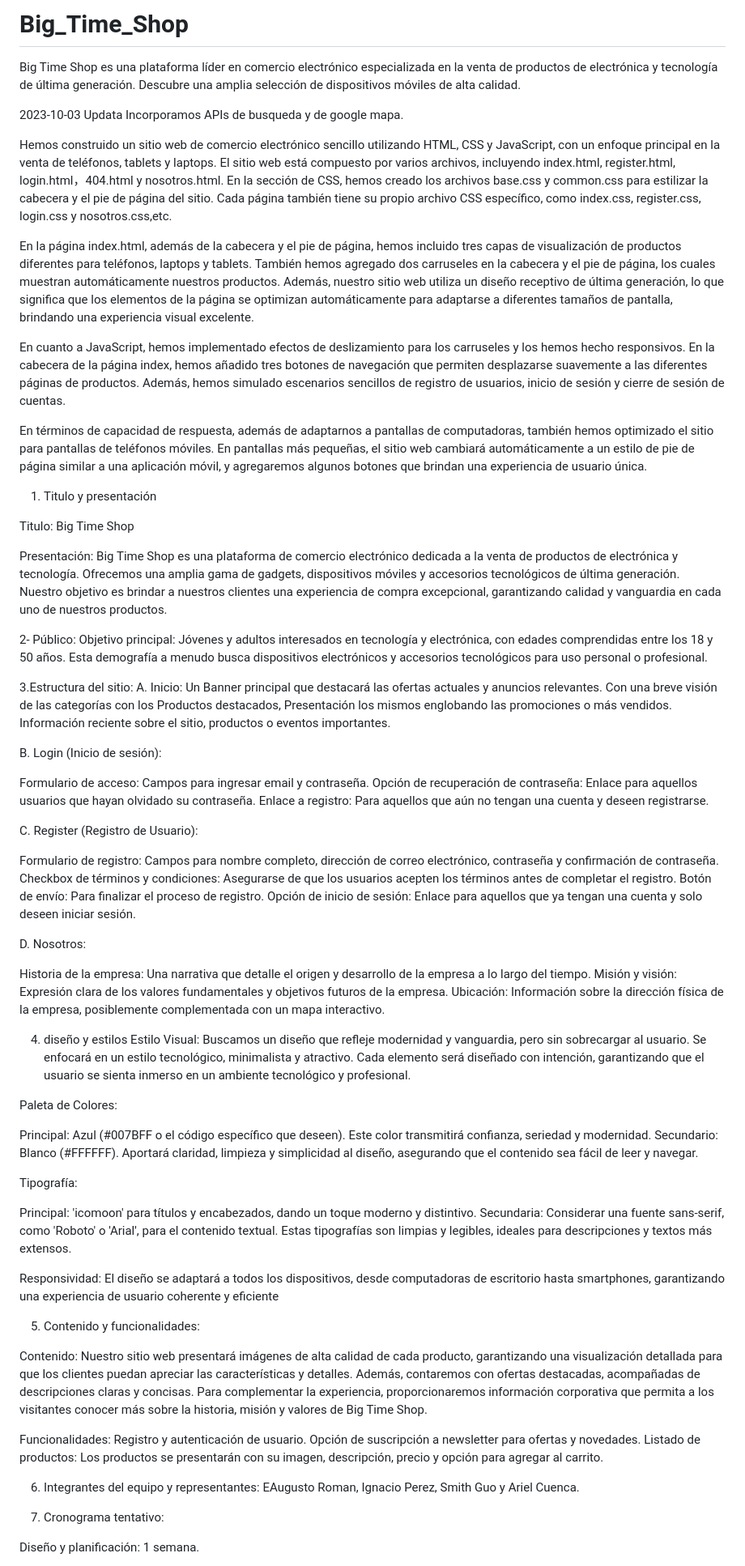
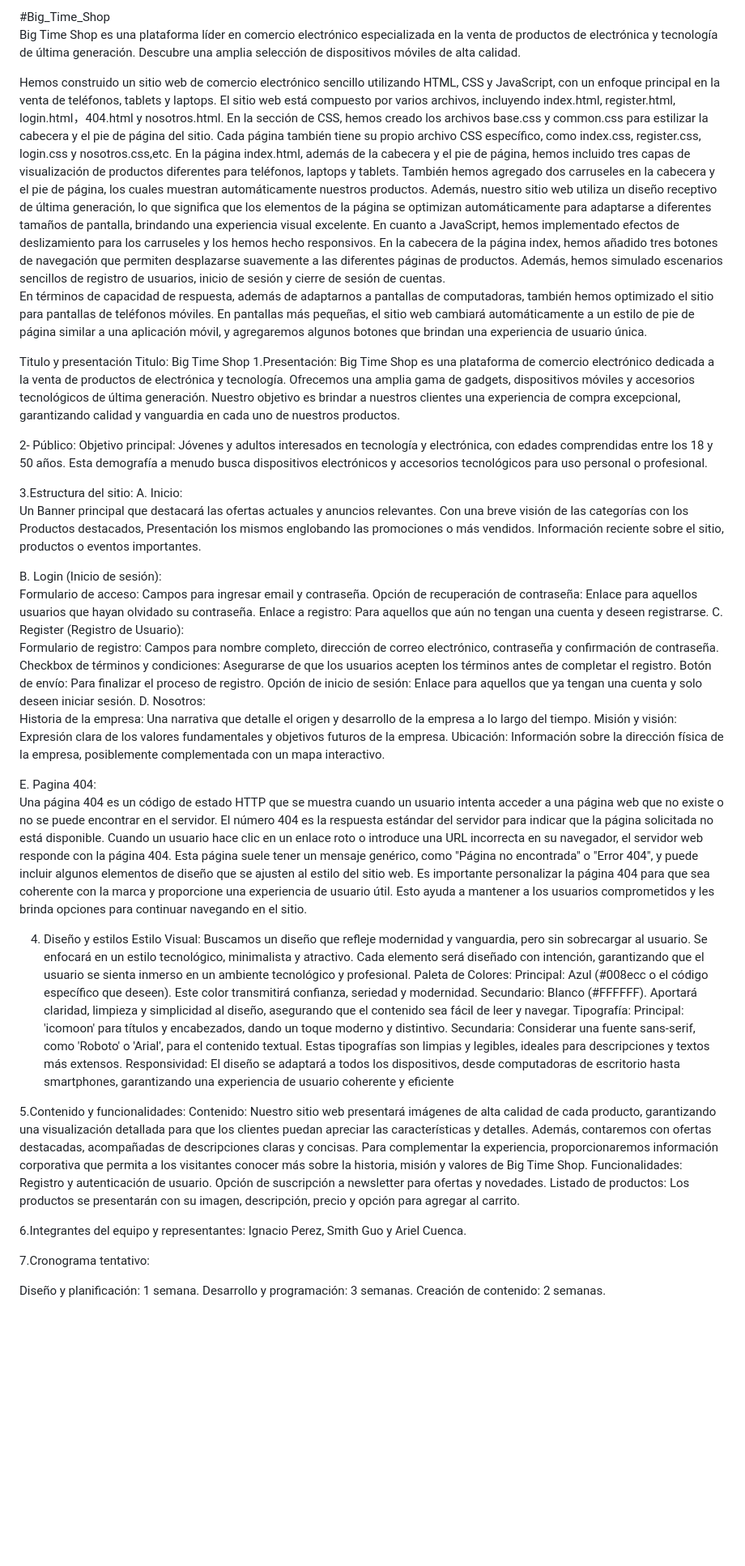
Before and after one commit to sdoqq1616/Big_Time_Shop, a Markdown page: README.md, the part around the change printed below. Shown: that part at 81% size. Drawn GitHub-style; blank space fills up the shorter version.

```diff
--- a/README.md
+++ b/README.md
@@ -1,84 +1,53 @@
-# Big_Time_Shop
+#Big_Time_Shop
 Big Time Shop es una plataforma líder en comercio electrónico especializada en la venta de productos de electrónica y tecnología de última generación. Descubre una amplia selección de dispositivos móviles de alta calidad.
 
-2023-10-03 Updata Incorporamos APIs de busqueda y de google mapa.
-
 Hemos construido un sitio web de comercio electrónico sencillo utilizando HTML, CSS y JavaScript, con un enfoque principal en la venta de teléfonos, tablets y laptops. El sitio web está compuesto por varios archivos, incluyendo index.html, register.html, login.html，404.html y nosotros.html. En la sección de CSS, hemos creado los archivos base.css y common.css para estilizar la cabecera y el pie de página del sitio. Cada página también tiene su propio archivo CSS específico, como index.css, register.css, login.css y nosotros.css,etc.
-
 En la página index.html, además de la cabecera y el pie de página, hemos incluido tres capas de visualización de productos diferentes para teléfonos, laptops y tablets. También hemos agregado dos carruseles en la cabecera y el pie de página, los cuales muestran automáticamente nuestros productos. Además, nuestro sitio web utiliza un diseño receptivo de última generación, lo que significa que los elementos de la página se optimizan automáticamente para adaptarse a diferentes tamaños de pantalla, brindando una experiencia visual excelente.
-
 En cuanto a JavaScript, hemos implementado efectos de deslizamiento para los carruseles y los hemos hecho responsivos. En la cabecera de la página index, hemos añadido tres botones de navegación que permiten desplazarse suavemente a las diferentes páginas de productos. Además, hemos simulado escenarios sencillos de registro de usuarios, inicio de sesión y cierre de sesión de cuentas.
-
 En términos de capacidad de respuesta, además de adaptarnos a pantallas de computadoras, también hemos optimizado el sitio para pantallas de teléfonos móviles. En pantallas más pequeñas, el sitio web cambiará automáticamente a un estilo de pie de página similar a una aplicación móvil, y agregaremos algunos botones que brindan una experiencia de usuario única.
 
 
 
-
-
-1. Titulo y presentación
-
+Titulo y presentación
 Titulo: Big Time Shop
-
-Presentación: Big Time Shop es una plataforma de comercio electrónico dedicada a la venta de productos de electrónica y tecnología. Ofrecemos una amplia gama de gadgets, dispositivos móviles y accesorios tecnológicos de última generación. Nuestro objetivo es brindar a nuestros clientes una experiencia de compra excepcional, garantizando calidad y vanguardia en cada uno de nuestros productos.
-
+1.Presentación: Big Time Shop es una plataforma de comercio electrónico dedicada a la venta de productos de electrónica y tecnología. Ofrecemos una amplia gama de gadgets, dispositivos móviles y accesorios tecnológicos de última generación. Nuestro objetivo es brindar a nuestros clientes una experiencia de compra excepcional, garantizando calidad y vanguardia en cada uno de nuestros productos.
 
 2- Público: Objetivo principal: Jóvenes y adultos interesados en tecnología y electrónica, con edades comprendidas entre los 18 y 50 años. Esta demografía a menudo busca dispositivos electrónicos y accesorios tecnológicos para uso personal o profesional.
 
-
 3.Estructura del sitio:
 A. Inicio:
-Un Banner principal que destacará las ofertas actuales y anuncios relevantes.
-Con una breve visión de las categorías con los Productos destacados, Presentación los mismos englobando las promociones o más vendidos.
-Información reciente sobre el sitio, productos o eventos importantes.
+Un Banner principal que destacará las ofertas actuales y anuncios relevantes. Con una breve visión de las categorías con los Productos destacados, Presentación los mismos englobando las promociones o más vendidos. Información reciente sobre el sitio, productos o eventos importantes.
 
 B. Login (Inicio de sesión):
+Formulario de acceso: Campos para ingresar email y contraseña. Opción de recuperación de contraseña: Enlace para aquellos usuarios que hayan olvidado su contraseña. Enlace a registro: Para aquellos que aún no tengan una cuenta y deseen registrarse.
+C. Register (Registro de Usuario):
+Formulario de registro: Campos para nombre completo, dirección de correo electrónico, contraseña y confirmación de contraseña. Checkbox de términos y condiciones: Asegurarse de que los usuarios acepten los términos antes de completar el registro. Botón de envío: Para finalizar el proceso de registro. Opción de inicio de sesión: Enlace para aquellos que ya tengan una cuenta y solo deseen iniciar sesión.
+D. Nosotros:
+Historia de la empresa: Una narrativa que detalle el origen y desarrollo de la empresa a lo largo del tiempo. Misión y visión: Expresión clara de los valores fundamentales y objetivos futuros de la empresa. Ubicación: Información sobre la dirección física de la empresa, posiblemente complementada con un mapa interactivo.
 
-Formulario de acceso: Campos para ingresar email y contraseña.
-Opción de recuperación de contraseña: Enlace para aquellos usuarios que hayan olvidado su contraseña.
-Enlace a registro: Para aquellos que aún no tengan una cuenta y deseen registrarse.
+E. Pagina 404:
+Una página 404 es un código de estado HTTP que se muestra cuando un usuario intenta acceder a una página web que no existe o no se puede encontrar en el servidor. El número 404 es la respuesta estándar del servidor para indicar que la página solicitada no está disponible.
+Cuando un usuario hace clic en un enlace roto o introduce una URL incorrecta en su navegador, el servidor web responde con la página 404. Esta página suele tener un mensaje genérico, como "Página no encontrada" o "Error 404", y puede incluir algunos elementos de diseño que se ajusten al estilo del sitio web.
+Es importante personalizar la página 404 para que sea coherente con la marca y proporcione una experiencia de usuario útil. Esto ayuda a mantener a los usuarios comprometidos y les brinda opciones para continuar navegando en el sitio.
 
-C. Register (Registro de Usuario):
-
-Formulario de registro: Campos para nombre completo, dirección de correo electrónico, contraseña y confirmación de contraseña.
-Checkbox de términos y condiciones: Asegurarse de que los usuarios acepten los términos antes de completar el registro.
-Botón de envío: Para finalizar el proceso de registro.
-Opción de inicio de sesión: Enlace para aquellos que ya tengan una cuenta y solo deseen iniciar sesión.
-
-D. Nosotros:
-
-Historia de la empresa: Una narrativa que detalle el origen y desarrollo de la empresa a lo largo del tiempo.
-Misión y visión: Expresión clara de los valores fundamentales y objetivos futuros de la empresa.
-Ubicación: Información sobre la dirección física de la empresa, posiblemente complementada con un mapa interactivo.
-
-4. diseño y estilos
-Estilo Visual: Buscamos un diseño que refleje modernidad y vanguardia, pero sin sobrecargar al usuario. Se enfocará en un estilo tecnológico, minimalista y atractivo. Cada elemento será diseñado con intención, garantizando que el usuario se sienta inmerso en un ambiente tecnológico y profesional.
-
+4. Diseño y estilos Estilo Visual:
+Buscamos un diseño que refleje modernidad y vanguardia, pero sin sobrecargar al usuario. Se enfocará en un estilo tecnológico, minimalista y atractivo. Cada elemento será diseñado con intención, garantizando que el usuario se sienta inmerso en un ambiente tecnológico y profesional.
 Paleta de Colores:
-
-Principal: Azul (#007BFF o el código específico que deseen). Este color transmitirá confianza, seriedad y modernidad.
-Secundario: Blanco (#FFFFFF). Aportará claridad, limpieza y simplicidad al diseño, asegurando que el contenido sea fácil de leer y navegar.
-
+Principal: Azul (#008ecc o el código específico que deseen). Este color transmitirá confianza, seriedad y modernidad. Secundario: Blanco (#FFFFFF). Aportará claridad, limpieza y simplicidad al diseño, asegurando que el contenido sea fácil de leer y navegar.
 Tipografía:
-
-Principal: 'icomoon' para títulos y encabezados, dando un toque moderno y distintivo.
-Secundaria: Considerar una fuente sans-serif, como 'Roboto' o 'Arial', para el contenido textual. Estas tipografías son limpias y legibles, ideales para descripciones y textos más extensos.
-
+Principal: 'icomoon' para títulos y encabezados, dando un toque moderno y distintivo. Secundaria: Considerar una fuente sans-serif, como 'Roboto' o 'Arial', para el contenido textual. Estas tipografías son limpias y legibles, ideales para descripciones y textos más extensos.
 Responsividad: El diseño se adaptará a todos los dispositivos, desde computadoras de escritorio hasta smartphones, garantizando una experiencia de usuario coherente y eficiente
 
-5. Contenido y funcionalidades:
+5.Contenido y funcionalidades:
+Contenido: Nuestro sitio web presentará imágenes de alta calidad de cada producto, garantizando una visualización detallada para que los clientes puedan apreciar las características y detalles. Además, contaremos con ofertas destacadas, acompañadas de descripciones claras y concisas. Para complementar la experiencia, proporcionaremos información corporativa que permita a los visitantes conocer más sobre la historia, misión y valores de Big Time Shop.
+Funcionalidades: Registro y autenticación de usuario. Opción de suscripción a newsletter para ofertas y novedades. Listado de productos: Los productos se presentarán con su imagen, descripción, precio y opción para agregar al carrito.
 
-Contenido: Nuestro sitio web presentará imágenes de alta calidad de cada producto, garantizando una visualización detallada para que los clientes puedan apreciar las características y detalles. Además, contaremos con ofertas destacadas, acompañadas de descripciones claras y concisas. Para complementar la experiencia, proporcionaremos información corporativa que permita a los visitantes conocer más sobre la historia, misión y valores de Big Time Shop.
-
-Funcionalidades:
-Registro y autenticación de usuario.
-Opción de suscripción a newsletter para ofertas y novedades.
-Listado de productos: Los productos se presentarán con su imagen, descripción, precio y opción para agregar al carrito.
+6.Integrantes del equipo y representantes:  Ignacio Perez, Smith Guo y Ariel Cuenca.
 
 
-6. Integrantes del equipo y representantes: EAugusto Roman,  Ignacio Perez, Smith Guo y Ariel Cuenca.
 
-7. Cronograma tentativo:
+
+7.Cronograma tentativo:
 
 Diseño y planificación: 1 semana.
-
 Desarrollo y programación: 3 semanas.
```
Also changed, not shown: other parts of README.md (+11 -12 lines).
